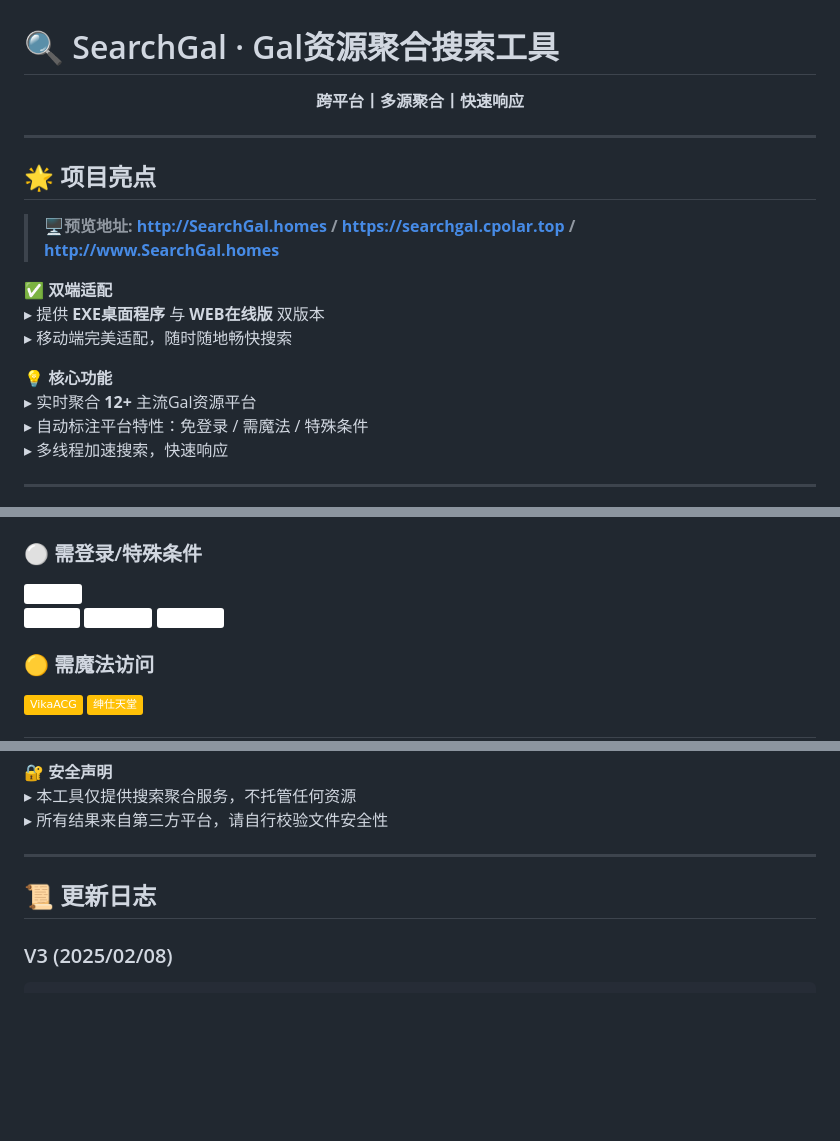
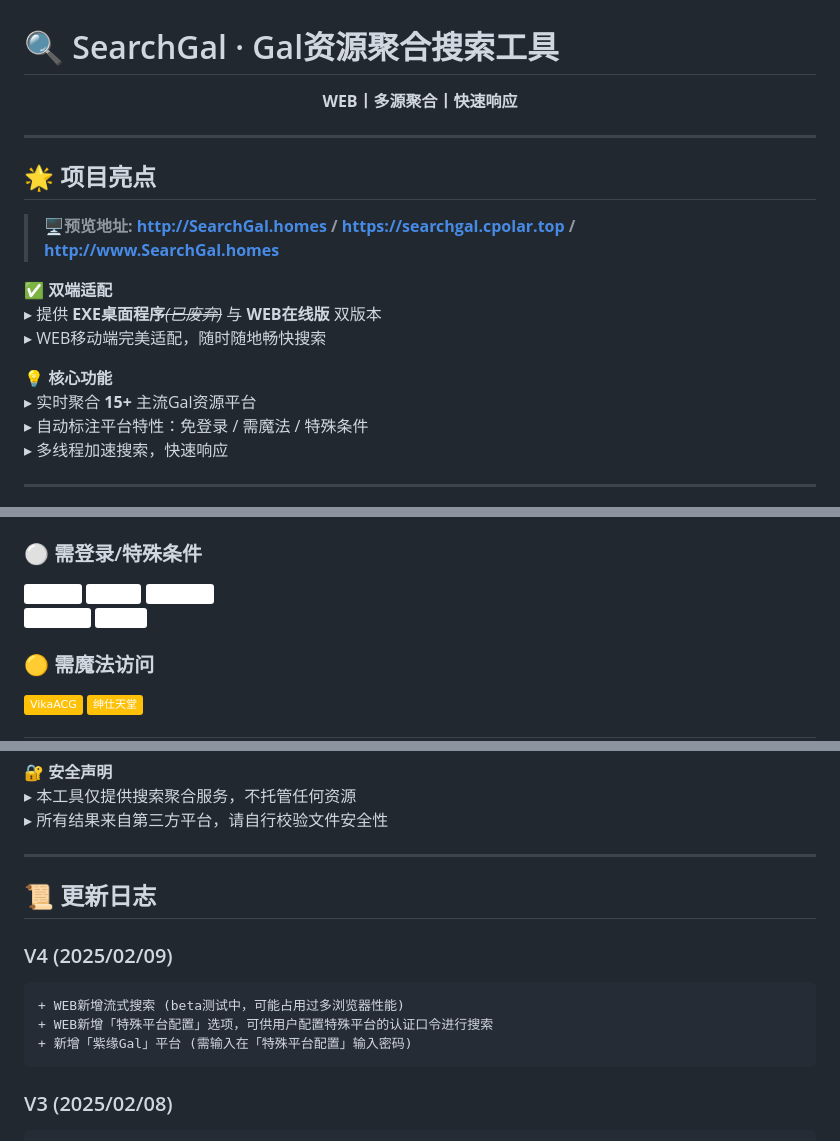
Before and after one commit to Moe-Sakura/SearchGal, a Markdown page: README.md, 3 parts joined by grey strips. Rendered like a GitHub page; badges without logos; blank space fills up the shorter version.

````diff
--- a/README.md
+++ b/README.md
@@ -1,6 +1,6 @@
 # 🔍 SearchGal · Gal资源聚合搜索工具
 <p align="center">
-  <strong>跨平台丨多源聚合丨快速响应</strong>
+  <strong>WEB丨多源聚合丨快速响应</strong>
 </p>
 
 ---
@@ -10,11 +10,11 @@
 > <strong>🖥️预览地址: http://SearchGal.homes / https://searchgal.cpolar.top / http://www.SearchGal.homes</strong>
 
 ✅ **双端适配**
-▸ 提供 **EXE桌面程序** 与 **WEB在线版** 双版本 <br>
-▸ 移动端完美适配，随时随地畅快搜索
+▸ 提供 **EXE桌面程序**~~*(已废弃)*~~ 与 **WEB在线版** 双版本 <br>
+▸ WEB移动端完美适配，随时随地畅快搜索
 
 💡 **核心功能**
-▸ 实时聚合 **12+** 主流Gal资源平台
+▸ 实时聚合 **15+** 主流Gal资源平台
 ▸ 自动标注平台特性：<span style="color:#4CAF50">免登录</span> / <span style="color:#FFC107">需魔法</span> / 特殊条件
 ▸ 多线程加速搜索，快速响应
 
@@ -40,9 +40,10 @@
 
 ### ⚪ 需登录/特殊条件
 [![量子ACG](https://img.shields.io/badge/量子ACG-FFFFFF)](https://lzacg.org/)
-[![FuFugal](https://img.shields.io/badge/FuFuGal-FFFFFF)](https://www.fufugal.com/)
+[![FuFuGal](https://img.shields.io/badge/FuFuGal-FFFFFF)](https://www.fufugal.com/)
 [![ACG嘤嘤怪](https://img.shields.io/badge/ACG嘤嘤怪-FFFFFF)](https://acgyyg.ru/)
 [![天游二次元](https://img.shields.io/badge/天游二次元-FFFFFF)](https://www.tiangal.com/)
+[![紫缘Gal](https://img.shields.io/badge/紫缘Gal-FFFFFF)](https://galzy.eu.org)
 
 ### 🟡 需魔法访问
 [![VikaACG](https://img.shields.io/badge/VikaACG-FFC107)](https://www.vikacg.com/)
@@ -76,6 +77,12 @@
 ---
 
 ## 📜 更新日志
+### V4 (2025/02/09)
+```
++ WEB新增流式搜索 (beta测试中，可能占用过多浏览器性能)
++ WEB新增「特殊平台配置」选项，可供用户配置特殊平台的认证口令进行搜索
++ 新增「紫缘Gal」平台 (需输入在「特殊平台配置」输入密码)
+```
 ### V3 (2025/02/08)
 ```
 + WEB现在可显示平台搜索错误日志
````
